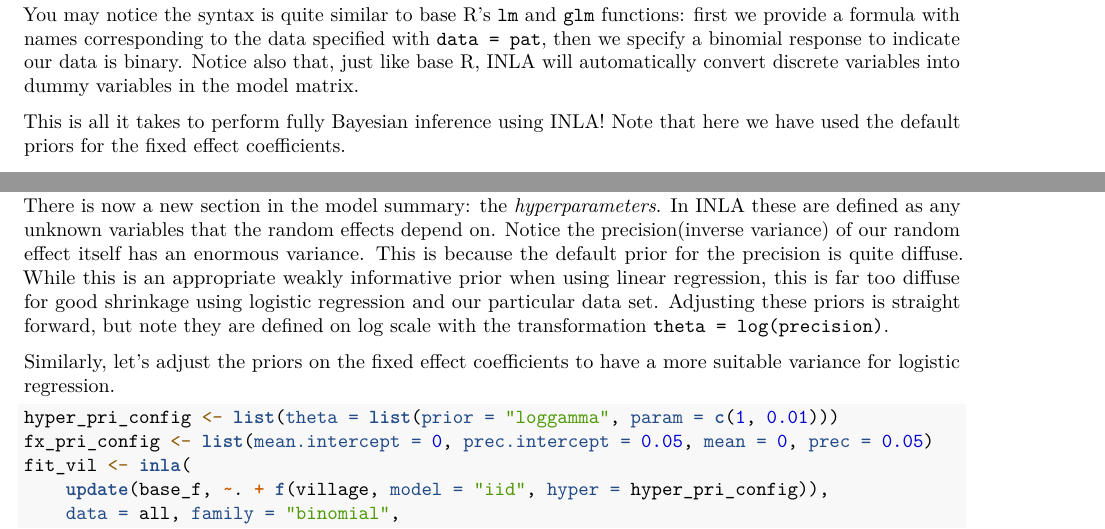
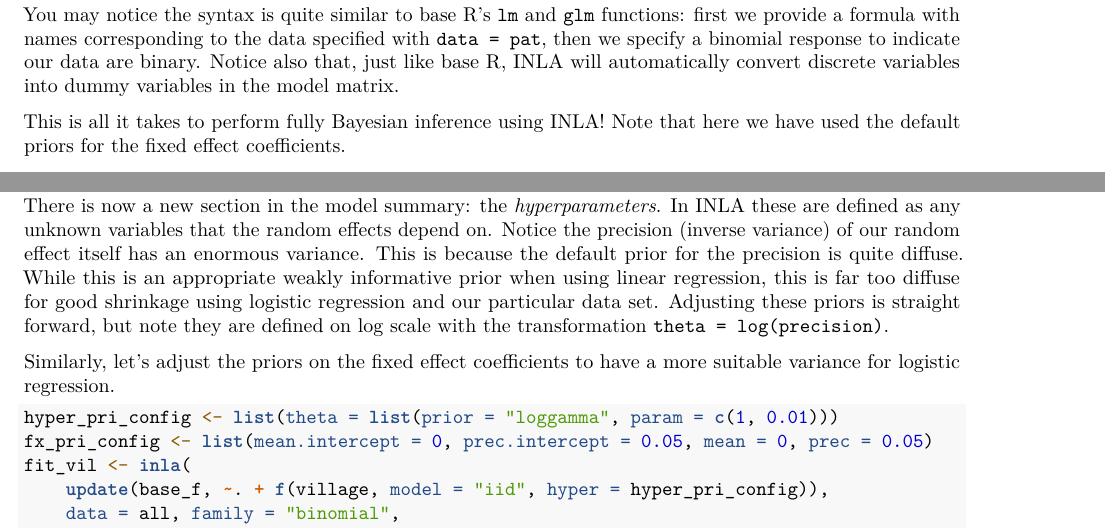
Before and after one commit to brendandaisy/chagas-adaptive-sampling, an R Markdown document (examples/gaussian-proc-in-inla.Rmd): two parts of pages 2 and 4 of 5, joined at a grey line, cut so that both start at the same text. Rendered offline with R 4.5, knitr and Pandoc, then LaTeX, with nearby package versions; some code elsewhere in the file could not run offline.

Commit message:
minor edits

````diff
--- a/examples/gaussian-proc-in-inla.Rmd
+++ b/examples/gaussian-proc-in-inla.Rmd
@@ -54,7 +54,7 @@ summary(fit_fx_only)
 ```
 
 You may notice the syntax is quite similar to base R's `lm` and `glm` functions: first we provide a formula with names corresponding
-to the data specified with `data = pat`, then we specify a binomial response to indicate our data is binary. Notice also that, just like base R, INLA
+to the data specified with `data = pat`, then we specify a binomial response to indicate our data are binary. Notice also that, just like base R, INLA
 will automatically convert discrete variables into dummy variables in the model matrix.
 
 This is all it takes to perform fully Bayesian inference using INLA! Note that here we have used the default priors for the fixed effect coefficients.
````
Also changed, not shown: README.md, examples/gaussian-proc-in-inla.Rmd (2 more changed lines).
